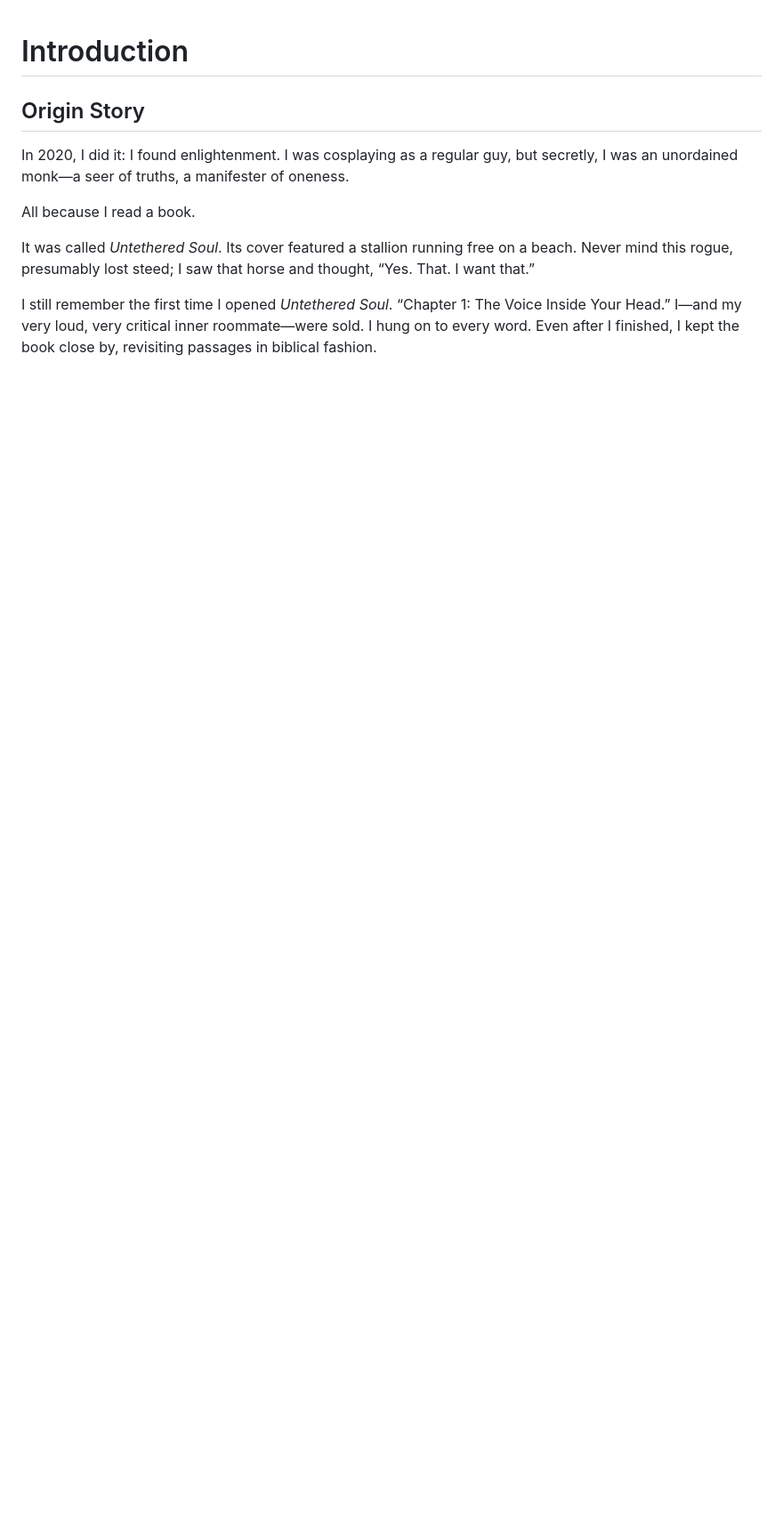
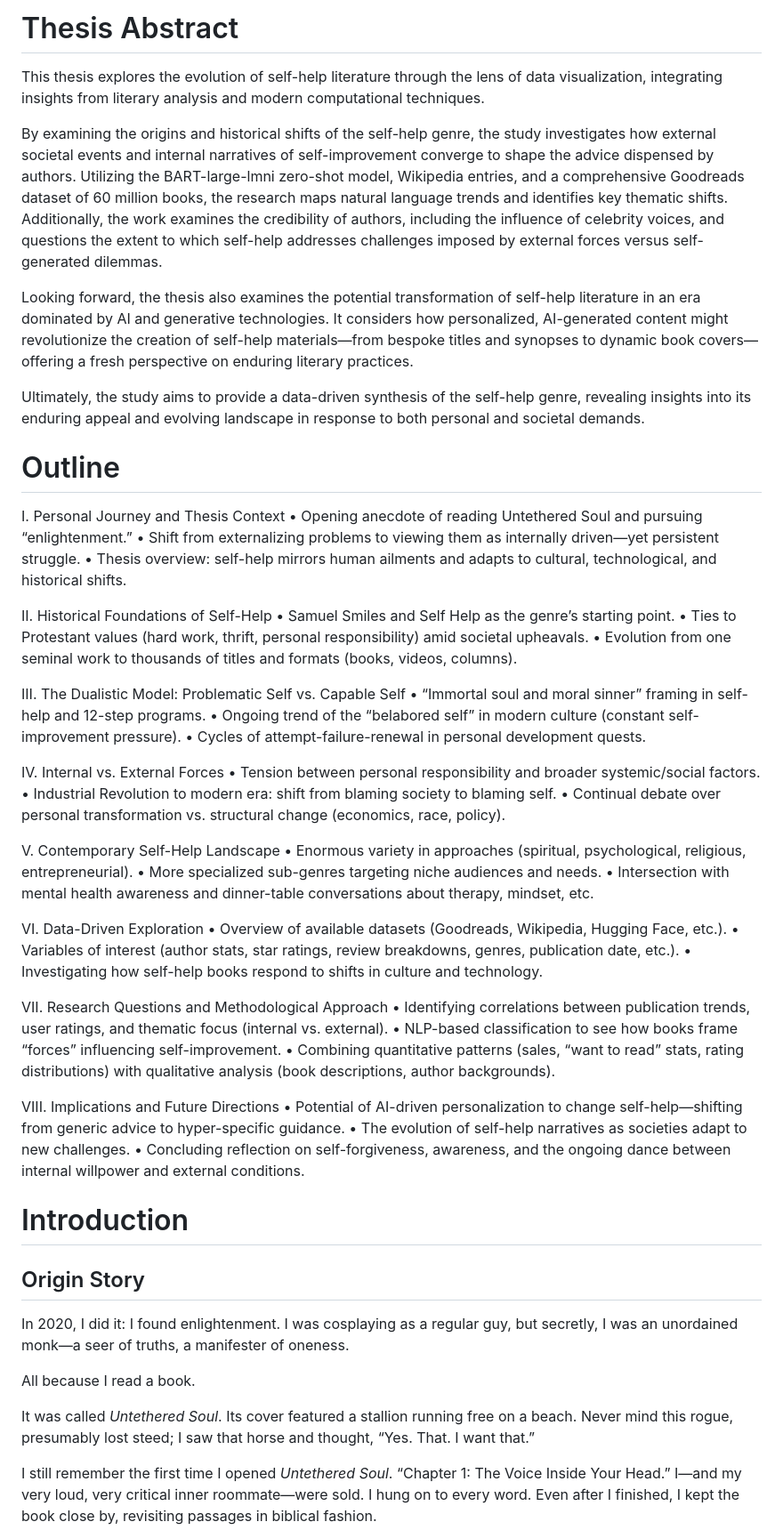
Before and after one commit to joshstrupp-dot-com/ms2-thesis, a Markdown page: README.md, the part around one of its changes. Shown at 89% size. Drawn GitHub-style; blank space fills up the shorter version.

```diff
--- a/README.md
+++ b/README.md
@@ -1,3 +1,53 @@
+# Thesis Abstract
+This thesis explores the evolution of self-help literature through the lens of data visualization, integrating insights from literary analysis and modern computational techniques.
+
+By examining the origins and historical shifts of the self-help genre, the study investigates how external societal events and internal narratives of self-improvement converge to shape the advice dispensed by authors. Utilizing the BART-large-lmni zero-shot model, Wikipedia entries, and a comprehensive Goodreads dataset of 60 million books, the research maps natural language trends and identifies key thematic shifts. Additionally, the work examines the credibility of authors, including the influence of celebrity voices, and questions the extent to which self-help addresses challenges imposed by external forces versus self-generated dilemmas.
+
+Looking forward, the thesis also examines the potential transformation of self-help literature in an era dominated by AI and generative technologies. It considers how personalized, AI-generated content might revolutionize the creation of self-help materials—from bespoke titles and synopses to dynamic book covers—offering a fresh perspective on enduring literary practices.
+
+Ultimately, the study aims to provide a data-driven synthesis of the self-help genre, revealing insights into its enduring appeal and evolving landscape in response to both personal and societal demands.
+
+# Outline
+I. Personal Journey and Thesis Context
+	•	Opening anecdote of reading Untethered Soul and pursuing “enlightenment.”
+	•	Shift from externalizing problems to viewing them as internally driven—yet persistent struggle.
+	•	Thesis overview: self-help mirrors human ailments and adapts to cultural, technological, and historical shifts.
+
+II. Historical Foundations of Self-Help
+	•	Samuel Smiles and Self Help as the genre’s starting point.
+	•	Ties to Protestant values (hard work, thrift, personal responsibility) amid societal upheavals.
+	•	Evolution from one seminal work to thousands of titles and formats (books, videos, columns).
+
+III. The Dualistic Model: Problematic Self vs. Capable Self
+	•	“Immortal soul and moral sinner” framing in self-help and 12-step programs.
+	•	Ongoing trend of the “belabored self” in modern culture (constant self-improvement pressure).
+	•	Cycles of attempt-failure-renewal in personal development quests.
+
+IV. Internal vs. External Forces
+	•	Tension between personal responsibility and broader systemic/social factors.
+	•	Industrial Revolution to modern era: shift from blaming society to blaming self.
+	•	Continual debate over personal transformation vs. structural change (economics, race, policy).
+
+V. Contemporary Self-Help Landscape
+	•	Enormous variety in approaches (spiritual, psychological, religious, entrepreneurial).
+	•	More specialized sub-genres targeting niche audiences and needs.
+	•	Intersection with mental health awareness and dinner-table conversations about therapy, mindset, etc.
+
+VI. Data-Driven Exploration
+	•	Overview of available datasets (Goodreads, Wikipedia, Hugging Face, etc.).
+	•	Variables of interest (author stats, star ratings, review breakdowns, genres, publication date, etc.).
+	•	Investigating how self-help books respond to shifts in culture and technology.
+
+VII. Research Questions and Methodological Approach
+	•	Identifying correlations between publication trends, user ratings, and thematic focus (internal vs. external).
+	•	NLP-based classification to see how books frame “forces” influencing self-improvement.
+	•	Combining quantitative patterns (sales, “want to read” stats, rating distributions) with qualitative analysis (book descriptions, author backgrounds).
+
+VIII. Implications and Future Directions
+	•	Potential of AI-driven personalization to change self-help—shifting from generic advice to hyper-specific guidance.
+	•	The evolution of self-help narratives as societies adapt to new challenges.
+	•	Concluding reflection on self-forgiveness, awareness, and the ongoing dance between internal willpower and external conditions.
+
 # Introduction
 ## Origin Story
 
```
Also changed, not shown: other parts of README.md (+0 -12 lines).
